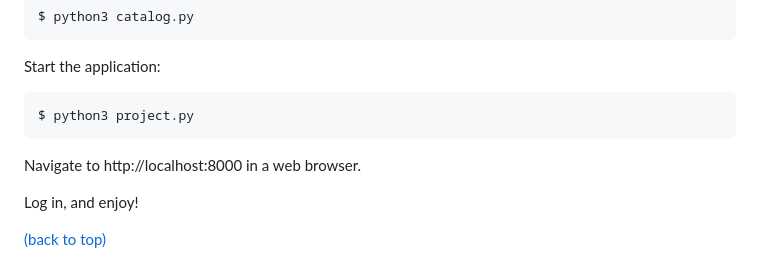
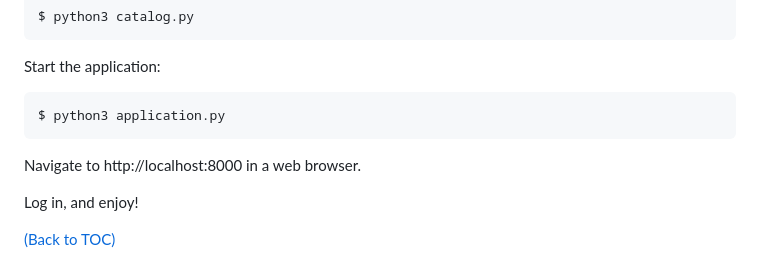
Before and after one commit to br3ndonland/udacity-fsnd-flask-catalog, a Markdown page: README.md, the part around the change. GitHub-like rendering.

````diff
--- a/README.md
+++ b/README.md
@@ -123,11 +123,11 @@ $ python3 catalog.py
 Start the application:
 
 ```bash
-$ python3 project.py
+$ python3 application.py
 ```
 
 Navigate to http://localhost:8000 in a web browser.
 
 Log in, and enjoy!
 
-[(back to top)](#top)
+[(Back to TOC)](#toc)
````
Also changed, not shown: docs/flask-catalog-methods.md (+44 -41 lines), static/img/Screen-Shot-2018-03-29-at-3.44.23-PM.png (added), static/img/arnold-schwarzenegger-encyclopedia-232.png (added), 11 other files.
